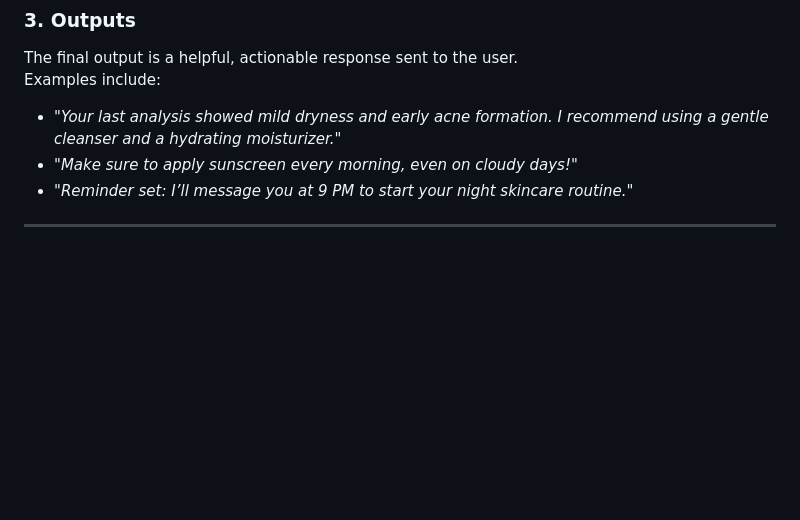
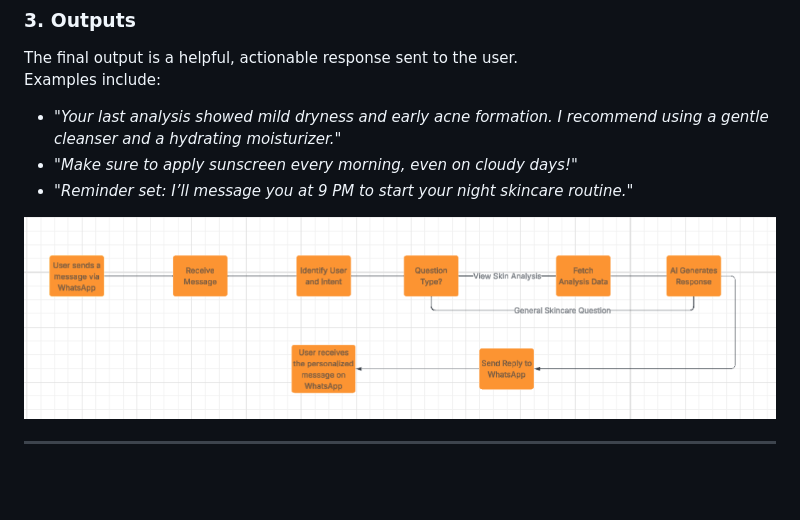
Before and after one commit to TheManana11/Glow, a Markdown page: README.md, the part around the change. Drawn GitHub-style; pictures changed too: readme/demo/BPMN.png (added); blank space fills up the shorter version.

Commit message:
Added the BPMN to the README

```diff
--- a/README.md
+++ b/README.md
@@ -165,6 +165,9 @@ Examples include:
 - *"Make sure to apply sunscreen every morning, even on cloudy days!"*
 - *"Reminder set: I’ll message you at 9 PM to start your night skincare routine."*
 
+
+<img src="./readme/demo/BPMN.png"/>
+
 ---
 
 <br><br>
```
